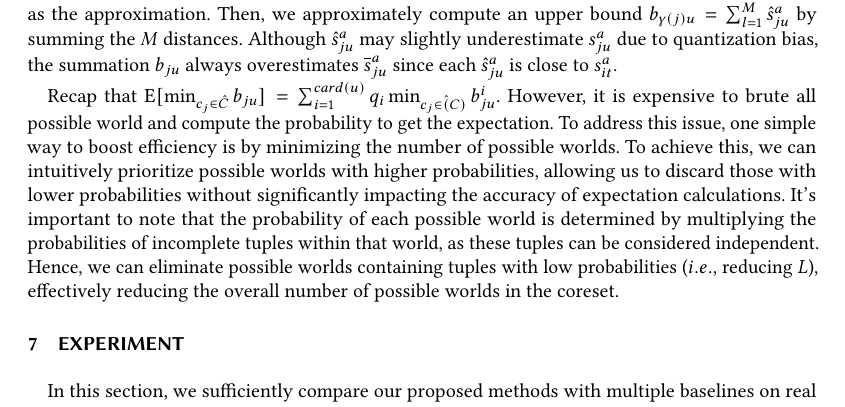
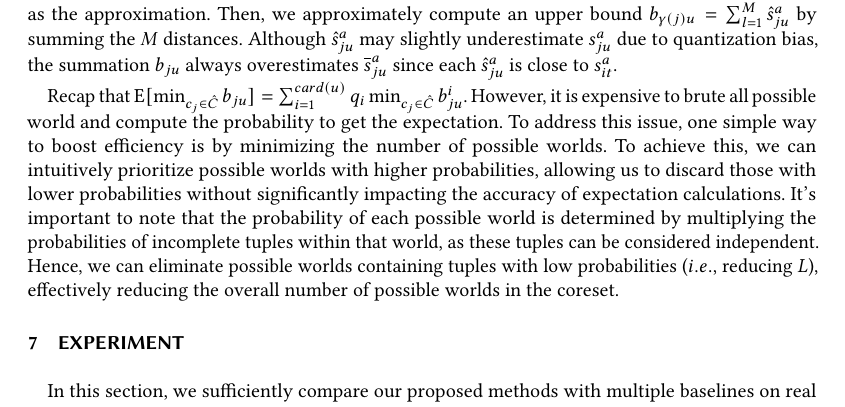
Before and after one commit to jkais-jks/TODS, a LaTeX paper (main.tex, which reads sec/cluster.tex): part of page 20 of 32, cut so that both start at the same text. Compiled offline with pdfLaTeX.

Commit message:
Update cluster.tex

```diff
--- a/sec/cluster.tex
+++ b/sec/cluster.tex
@@ -150,4 +150,4 @@ Given $t_{j}$ and $\group_u$, as shown in Figure~\ref{}, we approximate $\hat{s}
 
 %To cluster $\train$ efficiently,  we use the local sensitive hashing~\cite{} (LSH) to efficiently hash similar tuples to the same group.The basic idea  is to hash $\trainc$ with $r$ random hyperplanes $\{\mathbf{h}_1, \mathbf{h}_2, \dots, \mathbf{h}_r\}$ in the  $m$-dimensional space.Each hyperplane divides the entire space into two half subspaces, and LSH just hashes the  items according to which subspace they fall in. Specifically, for  hyperplane $\mathbf{h}_w, w\in[1,r]$, LSH hashes tuple $t_i\in \trainc$ to hash value 1 if $\mathbf{h}_w \cdot \mathbf{x}_i> 0$, and 0 otherwise. In this way, each $t_i$ is hashed into a $r$-bit 0-1 hash code by $p$ hyperplanes. Since the items with the same hash code are highly similar, we take them as a cluster. Clustering by LSH is highly efficient as it has a complexity of  $O(Nrm)$, linear with $|\trainc|$.
 
-Recap that $\mathrm{E}[\min_{c_j\in \hat \core}\bound_{ju}] = \sum_{i=1}^{card(u)} q_i \min_{c_j \in \hat(C)} b_{ju}^i$. However, it is expensive to brute all possible world and compute the probability to get the expectation. To address this issue, one simple way to boost efficiency is by minimizing the number of possible worlds. To achieve this, we can intuitively prioritize possible worlds with higher probabilities, allowing us to discard those with lower probabilities without significantly impacting the accuracy of expectation calculations. It's important to note that the probability of each possible world is determined by multiplying the probabilities of incomplete tuples within that world, as these tuples can be considered independent. Hence, we can eliminate possible worlds containing tuples with low probabilities (\ie reducing $L$), effectively reducing the overall number of possible worlds in the coreset.
+Recap that $\mathrm{E}[\min_{c_j\in \hat \core}\bound_{ju}] = \sum_{i=1}^{card(u)} q_i \min_{c_j \in \hat{C}} b_{ju}^i$. However, it is expensive to brute all possible world and compute the probability to get the expectation. To address this issue, one simple way to boost efficiency is by minimizing the number of possible worlds. To achieve this, we can intuitively prioritize possible worlds with higher probabilities, allowing us to discard those with lower probabilities without significantly impacting the accuracy of expectation calculations. It's important to note that the probability of each possible world is determined by multiplying the probabilities of incomplete tuples within that world, as these tuples can be considered independent. Hence, we can eliminate possible worlds containing tuples with low probabilities (\ie reducing $L$), effectively reducing the overall number of possible worlds in the coreset.
```
